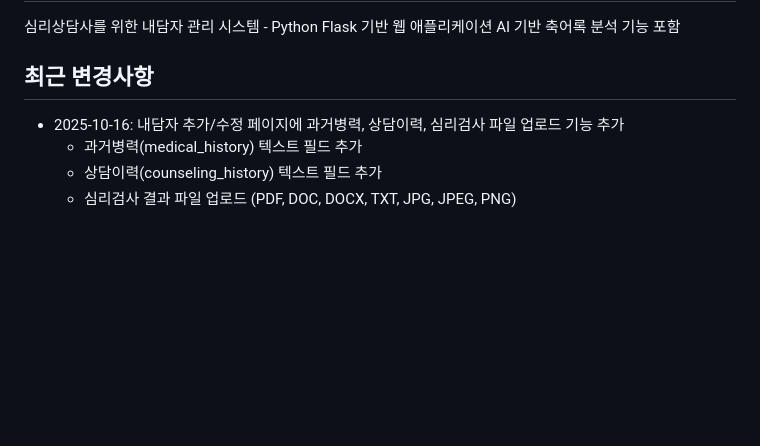
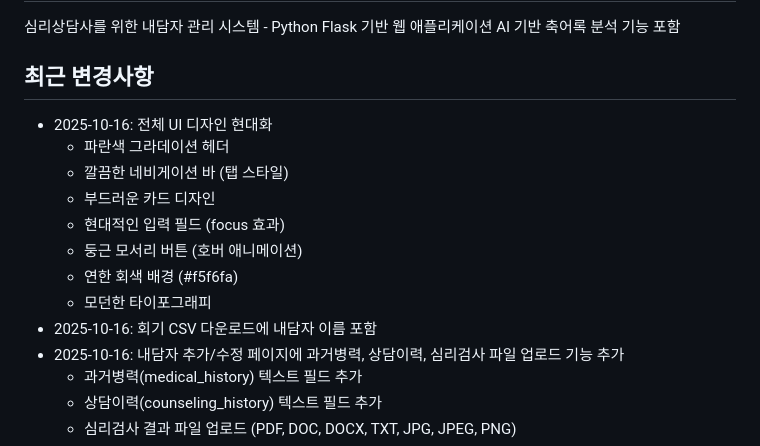
Before and after one commit to doula-loggia/counselor-crm, a Markdown page: replit.md, the part around the change. Drawn GitHub-style; blank space fills up the shorter version.

Commit message:
Update overall UI design to a modern aesthetic
Refactor UI with a blue gradient header, tab-style navigation, card design, modern input fields, rounded buttons, light gray background, and updated typography. Add client name to session CSV download.

Replit-Commit-Author: Agent
Replit-Commit-Session-Id: e2148a4e-e460-4bb5-917e-8be908974657
Replit-Commit-Checkpoint-Type: full_checkpoint
Replit-Commit-Screenshot-Url: https://storage.googleapis.com/screenshot-production-us-central1/467df433-729d-43b1-8fdb-397cccec267f/e2148a4e-e460-4bb5-917e-8be908974657/pvqLrtr

```diff
--- a/replit.md
+++ b/replit.md
@@ -5,6 +5,15 @@
 AI 기반 축어록 분석 기능 포함
 
 ## 최근 변경사항
+- 2025-10-16: 전체 UI 디자인 현대화
+  - 파란색 그라데이션 헤더
+  - 깔끔한 네비게이션 바 (탭 스타일)
+  - 부드러운 카드 디자인
+  - 현대적인 입력 필드 (focus 효과)
+  - 둥근 모서리 버튼 (호버 애니메이션)
+  - 연한 회색 배경 (#f5f6fa)
+  - 모던한 타이포그래피
+- 2025-10-16: 회기 CSV 다운로드에 내담자 이름 포함
 - 2025-10-16: 내담자 추가/수정 페이지에 과거병력, 상담이력, 심리검사 파일 업로드 기능 추가
   - 과거병력(medical_history) 텍스트 필드 추가
   - 상담이력(counseling_history) 텍스트 필드 추가
```
